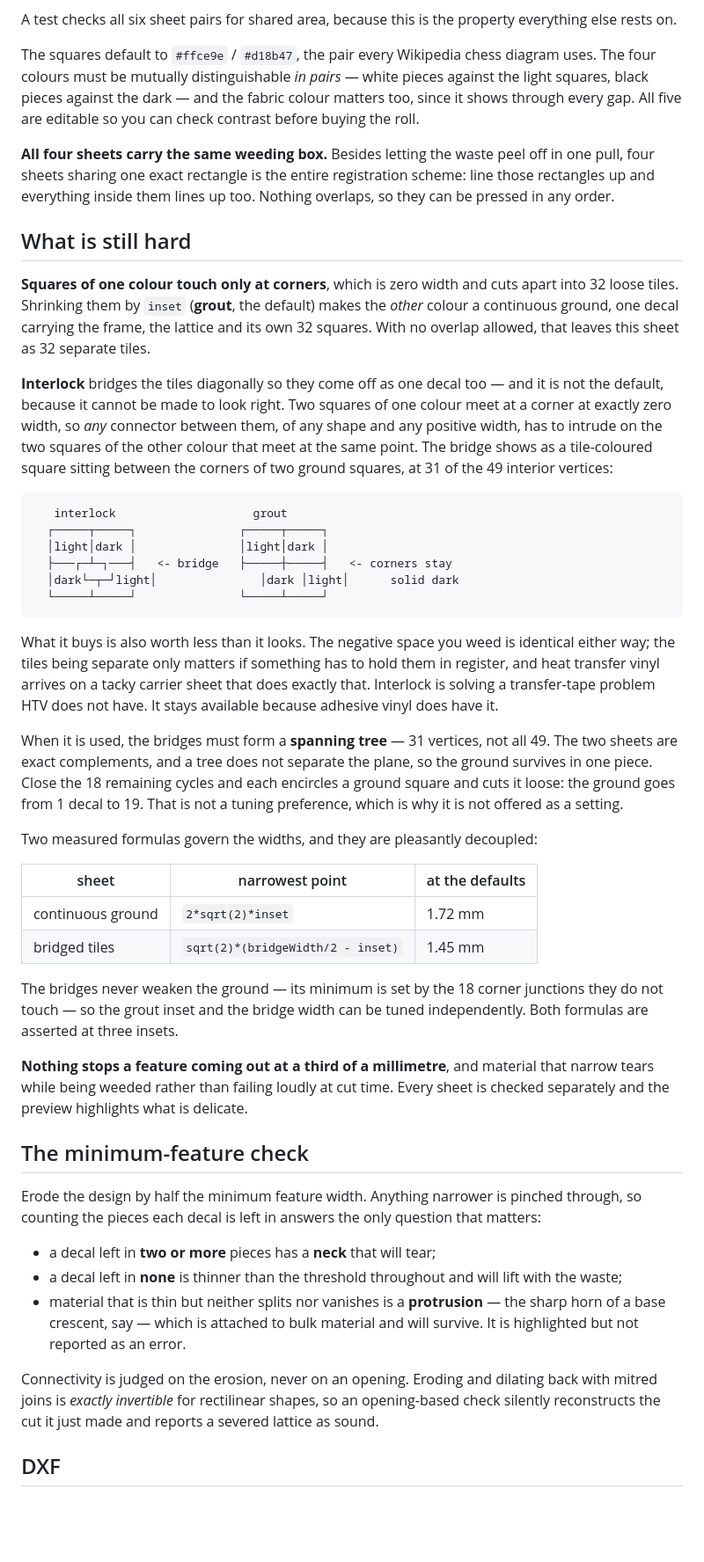
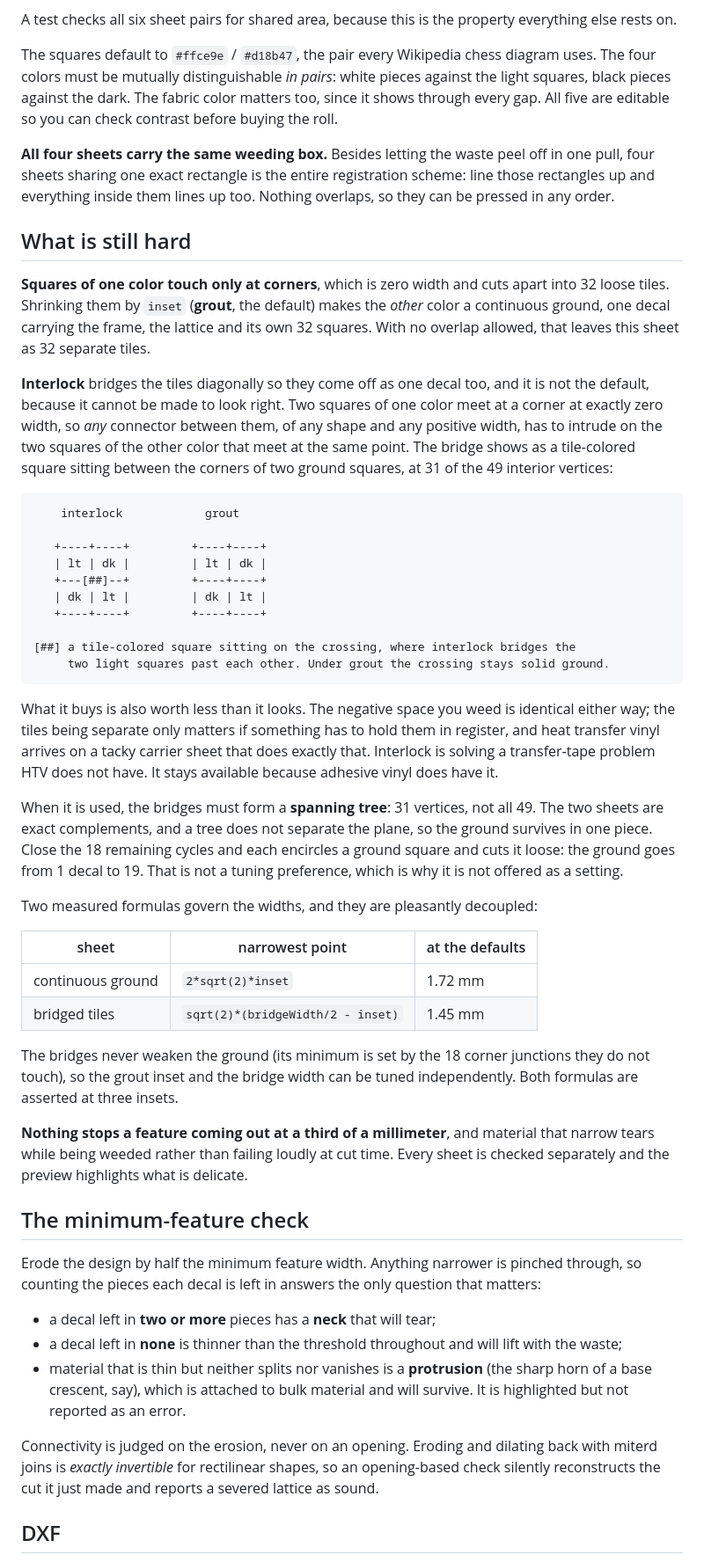
Before and after one commit to externalmemory/fen2dxf, a Markdown page: README.md, the part around one of its changes. Shown at 88% size. GitHub-like rendering; blank space fills up the shorter version.

````diff
--- a/README.md
+++ b/README.md
@@ -57,9 +57,9 @@ A test checks all six sheet pairs for shared area, because this is the property
 rests on.
 
 The squares default to `#ffce9e` / `#d18b47`, the pair every Wikipedia chess diagram uses. The
-four colours must be mutually distinguishable *in pairs* — white pieces against the light
-squares, black pieces against the dark — and the fabric colour matters too, since it shows
-through every gap. All five are editable so you can check contrast before buying the roll.
+four colors must be mutually distinguishable *in pairs*: white pieces against the light
+squares, black pieces against the dark. The fabric color matters too, since it shows through
+every gap. All five are editable so you can check contrast before buying the roll.
 
 **All four sheets carry the same weeding box.** Besides letting the waste peel off in one pull,
 four sheets sharing one exact rectangle is the entire registration scheme: line those rectangles
@@ -68,25 +68,29 @@ order.
 
 ## What is still hard
 
-**Squares of one colour touch only at corners**, which is zero width and cuts apart into 32
-loose tiles. Shrinking them by `inset` (**grout**, the default) makes the *other* colour a
+**Squares of one color touch only at corners**, which is zero width and cuts apart into 32
+loose tiles. Shrinking them by `inset` (**grout**, the default) makes the *other* color a
 continuous ground, one decal carrying the frame, the lattice and its own 32 squares. With no
 overlap allowed, that leaves this sheet as 32 separate tiles.
 
-**Interlock** bridges the tiles diagonally so they come off as one decal too — and it is not the
-default, because it cannot be made to look right. Two squares of one colour meet at a corner at
+**Interlock** bridges the tiles diagonally so they come off as one decal too, and it is not the
+default, because it cannot be made to look right. Two squares of one color meet at a corner at
 exactly zero width, so *any* connector between them, of any shape and any positive width, has to
-intrude on the two squares of the other colour that meet at the same point. The bridge shows as
-a tile-coloured square sitting between the corners of two ground squares, at 31 of the 49
+intrude on the two squares of the other color that meet at the same point. The bridge shows as
+a tile-colored square sitting between the corners of two ground squares, at 31 of the 49
 interior vertices:
 
 ```
-   interlock                    grout
-  ┌─────┬─────┐               ┌─────┬─────┐
-  │light│dark │               │light│dark │
-  ├───┌─┴─┐───┤   <- bridge   ├─────┼─────┤   <- corners stay
-  │dark└─┬─┘light│               │dark │light│      solid dark
-  └─────┴─────┘               └─────┴─────┘
+    interlock            grout
+
+   +----+----+         +----+----+
+   | lt | dk |         | lt | dk |
+   +---[##]--+         +----+----+
+   | dk | lt |         | dk | lt |
+   +----+----+         +----+----+
+
+[##] a tile-colored square sitting on the crossing, where interlock bridges the
+     two light squares past each other. Under grout the crossing stays solid ground.
 ```
 
 What it buys is also worth less than it looks. The negative space you weed is identical either
@@ -94,7 +98,7 @@ way; the tiles being separate only matters if something has to hold them in regi
 transfer vinyl arrives on a tacky carrier sheet that does exactly that. Interlock is solving a
 transfer-tape problem HTV does not have. It stays available because adhesive vinyl does have it.
 
-When it is used, the bridges must form a **spanning tree** — 31 vertices, not all 49. The two
+When it is used, the bridges must form a **spanning tree**: 31 vertices, not all 49. The two
 sheets are exact complements, and a tree does not separate the plane, so the ground survives in
 one piece. Close the 18 remaining cycles and each encircles a ground square and cuts it loose:
 the ground goes from 1 decal to 19. That is not a tuning preference, which is why it is not
@@ -107,11 +111,11 @@ Two measured formulas govern the widths, and they are pleasantly decoupled:
 | continuous ground | `2*sqrt(2)*inset` | 1.72 mm |
 | bridged tiles | `sqrt(2)*(bridgeWidth/2 - inset)` | 1.45 mm |
 
-The bridges never weaken the ground — its minimum is set by the 18 corner junctions they do not
-touch — so the grout inset and the bridge width can be tuned independently. Both formulas are
+The bridges never weaken the ground (its minimum is set by the 18 corner junctions they do not
+touch), so the grout inset and the bridge width can be tuned independently. Both formulas are
 asserted at three insets.
 
-**Nothing stops a feature coming out at a third of a millimetre**, and material that narrow
+**Nothing stops a feature coming out at a third of a millimeter**, and material that narrow
 tears while being weeded rather than failing loudly at cut time. Every sheet is checked
 separately and the preview highlights what is delicate.
 
@@ -122,12 +126,12 @@ counting the pieces each decal is left in answers the only question that matters
 
 - a decal left in **two or more** pieces has a **neck** that will tear;
 - a decal left in **none** is thinner than the threshold throughout and will lift with the waste;
-- material that is thin but neither splits nor vanishes is a **protrusion** — the sharp horn of
-  a base crescent, say — which is attached to bulk material and will survive. It is highlighted
+- material that is thin but neither splits nor vanishes is a **protrusion** (the sharp horn of
+  a base crescent, say), which is attached to bulk material and will survive. It is highlighted
   but not reported as an error.
 
 Connectivity is judged on the erosion, never on an opening. Eroding and dilating back with
-mitred joins is *exactly invertible* for rectilinear shapes, so an opening-based check silently
+miterd joins is *exactly invertible* for rectilinear shapes, so an opening-based check silently
 reconstructs the cut it just made and reports a severed lattice as sound.
 
 ## DXF
````
Also changed, not shown: other parts of README.md (+24 -23 lines), assets/font/ATTRIBUTION.md (+9 -9 lines), docs/DESIGN.md (+39 -39 lines), docs/screenshot.png, 15 other files.
